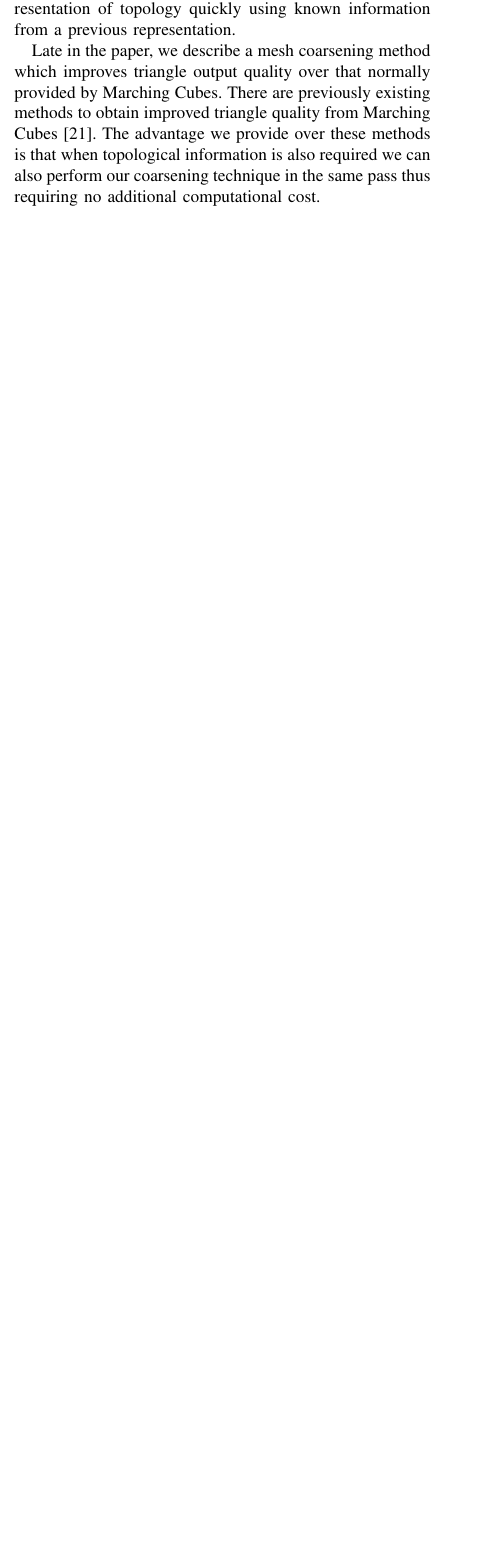
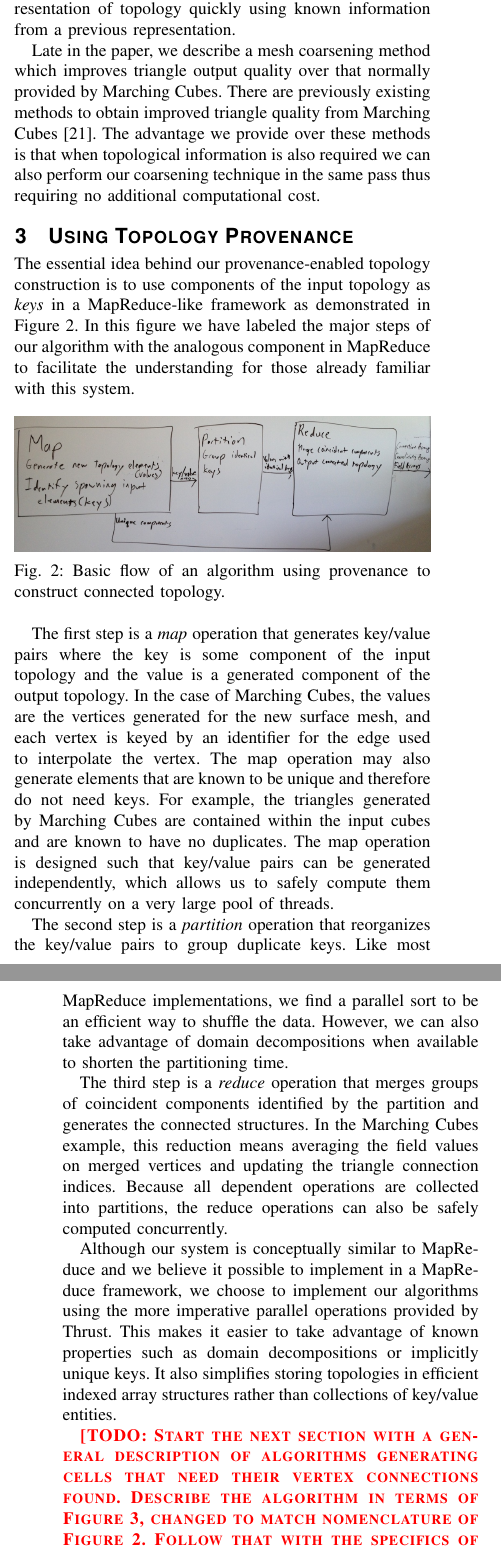
Before and after one commit to kmorel-papers/GPUCoincidentPointsPaper, a LaTeX paper (TopologyReconstruction.tex): part of one column of page 3 of 12 before the commit and two parts of the columns of pages 3 and 4 of 13 after it, the two joined at a grey line, cut so that both start at the same text, the shorter picture padded with empty space. Compiled offline with pdfLaTeX.

Commit message:
Add a general description in terms of MapReduce

```diff
--- a/TopologyReconstruction.tex
+++ b/TopologyReconstruction.tex
@@ -112,6 +112,8 @@
 
 \newfloat{floatbox}{thp}{lob}[section]
 \floatname{floatbox}{Algorithm}
+
+\newcommand{\fix}[1]{{\color{red}\textbf{\textsc{[#1]}}}}
 
 
 % *** CITATION PACKAGES ***
@@ -758,6 +760,64 @@ Observant readers may notice a similarity between our proposed algorithms and th
 In most cases, existing GPU implementations of Marching Cubes do not determine connectivity information on output contour surfaces, but instead simply forward disconnected geometry for rendering \cite{Dyken2008} \cite{Goetz_Junklewitz_Domik_2005} \cite{Johansson_Carr_2006}. However, many serial implementations exist that determine topological connectivity information from discrete geometry. For example, VTK and ParaView make use of a point-locator method, which works by beginning with an empty search structure and progressively updating it with each point, checking for duplicates along the way. There also exist efficient implementations of similar search structures for finely threaded cases such as the GPU \cite{Zhou_Hou_Wang_Guo_2008}, but these are most applicable when the resultant structures will be used extensively as in the case of raytracing. Because operations like tetrahedralization, Marching Cubes (and other contour methods), dual mesh generation, and even simple subdivision can radically alter topology, we can not depend on the reuse of large search structures. Instead, we require a lightweight approach that can generate a new representation of topology quickly using known information from a previous representation.
 
 Late in the paper, we describe a mesh coarsening method which improves triangle output quality over that normally provided by Marching Cubes. There are previously existing methods to obtain improved triangle quality from Marching Cubes \cite{Moore_Warren_1991}. The advantage we provide over these methods is that when topological information is also required we can also perform our coarsening technique in the same pass thus requiring no additional computational cost.
+
+\section{Using Topology Provenance}
+
+The essential idea behind our provenance-enabled topology construction is
+to use components of the input topology as \emph{keys} in a MapReduce-like
+framework as demonstrated in Figure~\ref{fig:ProvenanceFlow}.  In this
+figure we have labeled the major steps of our algorithm with the analogous
+component in MapReduce to facilitate the understanding for those already
+familiar with this system.
+
+\begin{figure}[htb]
+  \includegraphics[width=\linewidth]{ProvenanceConstruction}
+  \caption{Basic flow of an algorithm using provenance to construct
+    connected topology.}
+  \label{fig:ProvenanceFlow}
+\end{figure}
+
+The first step is a \emph{map} operation that generates key/value pairs
+where the key is some component of the input topology and the value is a
+generated component of the output topology.  In the case of Marching Cubes,
+the values are the vertices generated for the new surface mesh, and each
+vertex is keyed by an identifier for the edge used to interpolate the
+vertex.  The map operation may also generate elements that are known to be
+unique and therefore do not need keys.  For example, the triangles
+generated by Marching Cubes are contained within the input cubes and are
+known to have no duplicates.  The map operation is designed such that
+key/value pairs can be generated independently, which allows us to safely
+compute them concurrently on a very large pool of threads.
+
+The second step is a \emph{partition} operation that reorganizes the
+key/value pairs to group duplicate keys.  Like most MapReduce
+implementations, we find a parallel sort to be an efficient way to shuffle
+the data.  However, we can also take advantage of domain decompositions
+when available to shorten the partitioning time.
+
+The third step is a \emph{reduce} operation that merges groups of
+coincident components identified by the partition and generates the
+connected structures.  In the Marching Cubes example, this reduction means
+averaging the field values on merged vertices and updating the triangle
+connection indices.  Because all dependent operations are collected into
+partitions, the reduce operations can also be safely computed
+concurrently.
+
+Although our system is conceptually similar to MapReduce and we believe it
+possible to implement in a MapReduce framework, we choose to implement our
+algorithms using the more imperative parallel operations provided by
+Thrust.  This makes it easier to take advantage of known properties such as
+domain decompositions or implicitly unique keys.  It also simplifies
+storing topologies in efficient indexed array structures rather than
+collections of key/value entities.
+
+\fix{TODO: Start the next section with a general description of algorithms
+  generating cells that need their vertex connections found.  Describe the
+  algorithm in terms of Figure~\ref{fig:KeyWeld}, changed to match
+  nomenclature of Figure~\ref{fig:ProvenanceFlow}.  Follow that with the
+  specifics of the Key-Weld algorithm.  Then discuss actual algorithms
+  using this technique.  The following section should describe algorithms
+  that output their cells on the reduce.}
 
 \section{Merging Algorithm}
 Without significant modification of the algorithms generating topological features,
```
Also changed, not shown: ProvenanceConstruction.jpg (added), TopologyReconstruction.tex (2 more changed lines).
